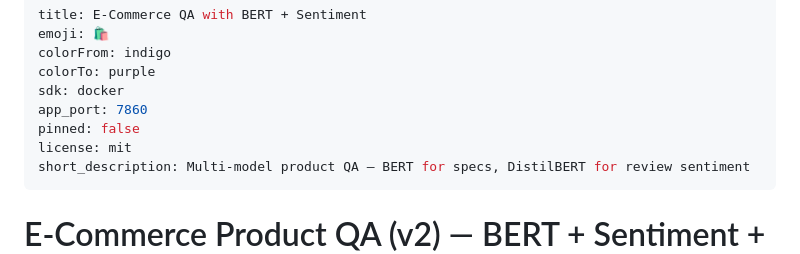
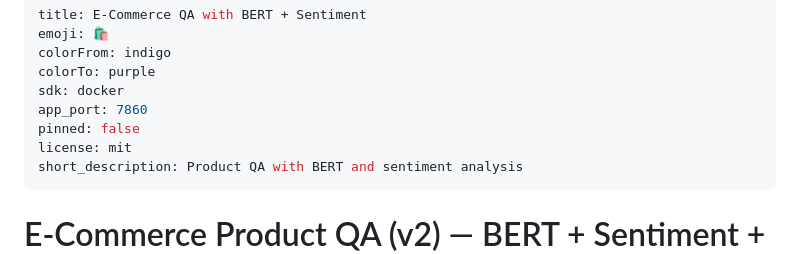
Before and after one commit to Aryan2659/ecom-qa-bert, a Markdown page: README.md, the part around the change. Drawn GitHub-style.

Commit message:
Shorten short_description

```diff
--- a/README.md
+++ b/README.md
@@ -7,7 +7,7 @@ sdk: docker
 app_port: 7860
 pinned: false
 license: mit
-short_description: Multi-model product QA — BERT for specs, DistilBERT for review sentiment
+short_description: Product QA with BERT and sentiment analysis
 ---
 
 # E-Commerce Product QA (v2) — BERT + Sentiment + Playwright
```
